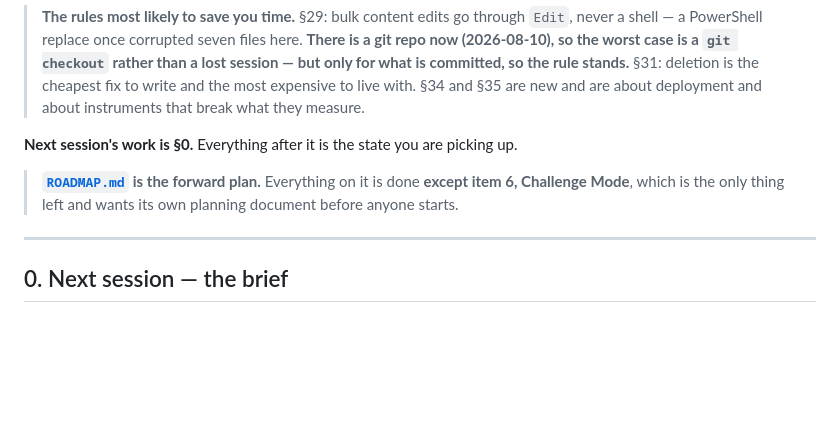
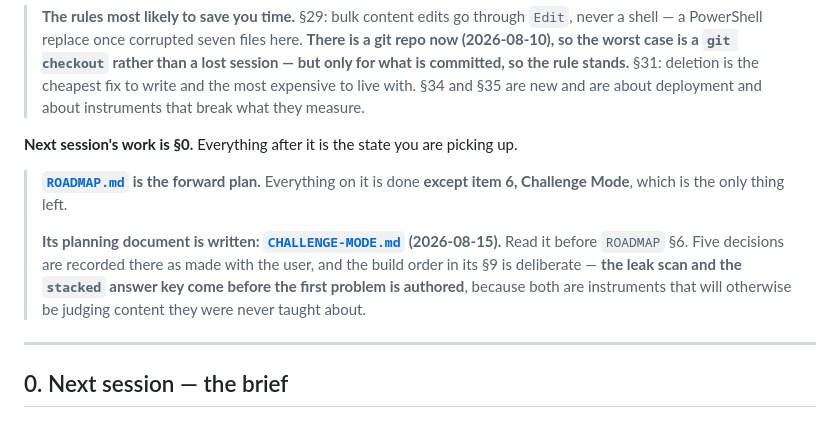
Before and after one commit to jontaylormed/MrFractionWordExpress, a Markdown page: docs/HANDOFF.md, the part around the change. Rendered like a GitHub page; blank space fills up the shorter version.

```diff
--- a/docs/HANDOFF.md
+++ b/docs/HANDOFF.md
@@ -15,7 +15,9 @@
 
 **Next session's work is §0.** Everything after it is the state you are picking up.
 
-> **[`ROADMAP.md`](ROADMAP.md) is the forward plan.** Everything on it is done **except item 6, Challenge Mode**, which is the only thing left and wants its own planning document before anyone starts.
+> **[`ROADMAP.md`](ROADMAP.md) is the forward plan.** Everything on it is done **except item 6, Challenge Mode**, which is the only thing left.
+>
+> **Its planning document is written: [`CHALLENGE-MODE.md`](CHALLENGE-MODE.md) (2026-08-15).** Read it before `ROADMAP` §6. Five decisions are recorded there as made with the user, and the build order in its §9 is deliberate — **the leak scan and the `stacked` answer key come before the first problem is authored**, because both are instruments that will otherwise be judging content they were never taught about.
 
 ---
 
```
Also changed, not shown: docs/CHALLENGE-MODE.md (added, +238 -0 lines), docs/ROADMAP.md (+3 -0 lines).
